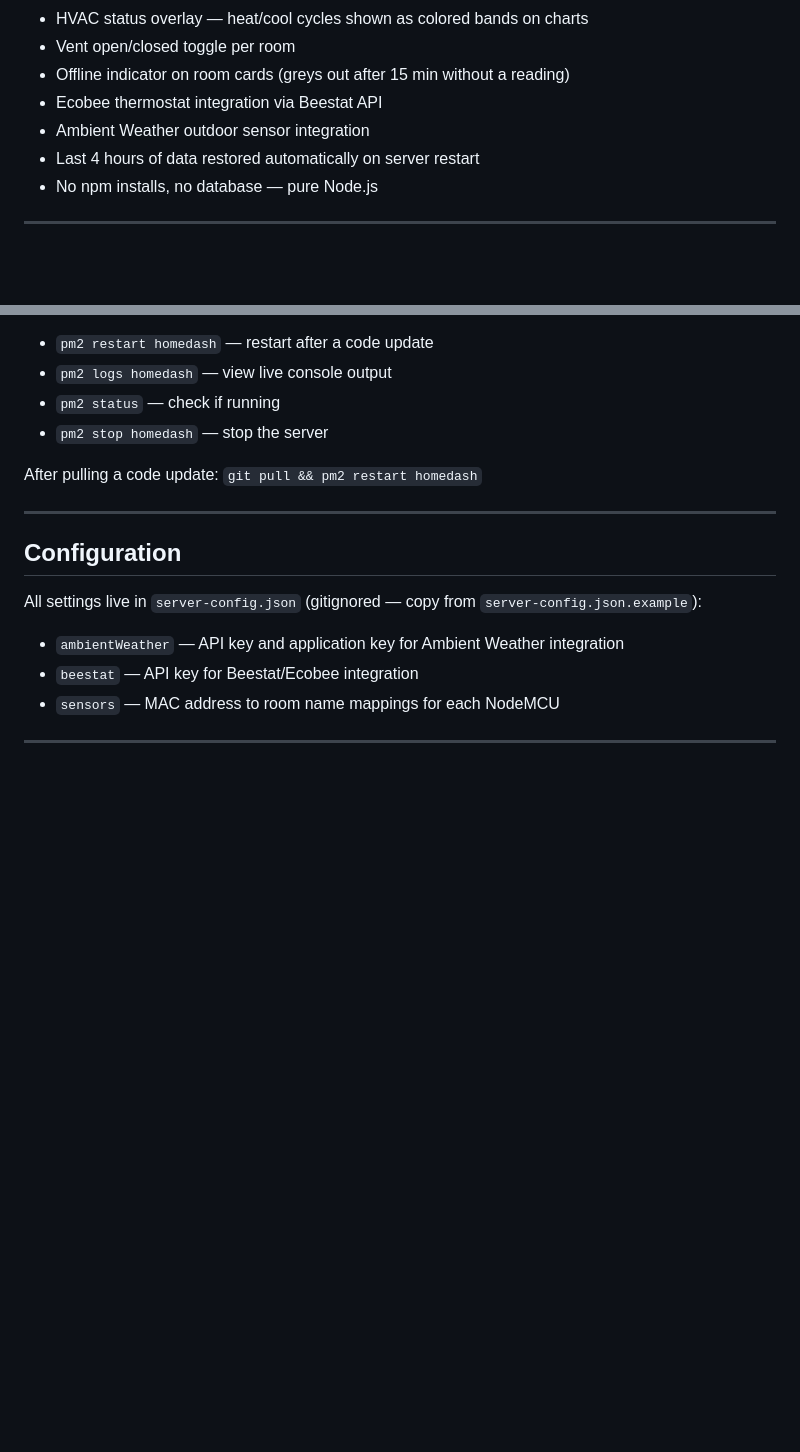
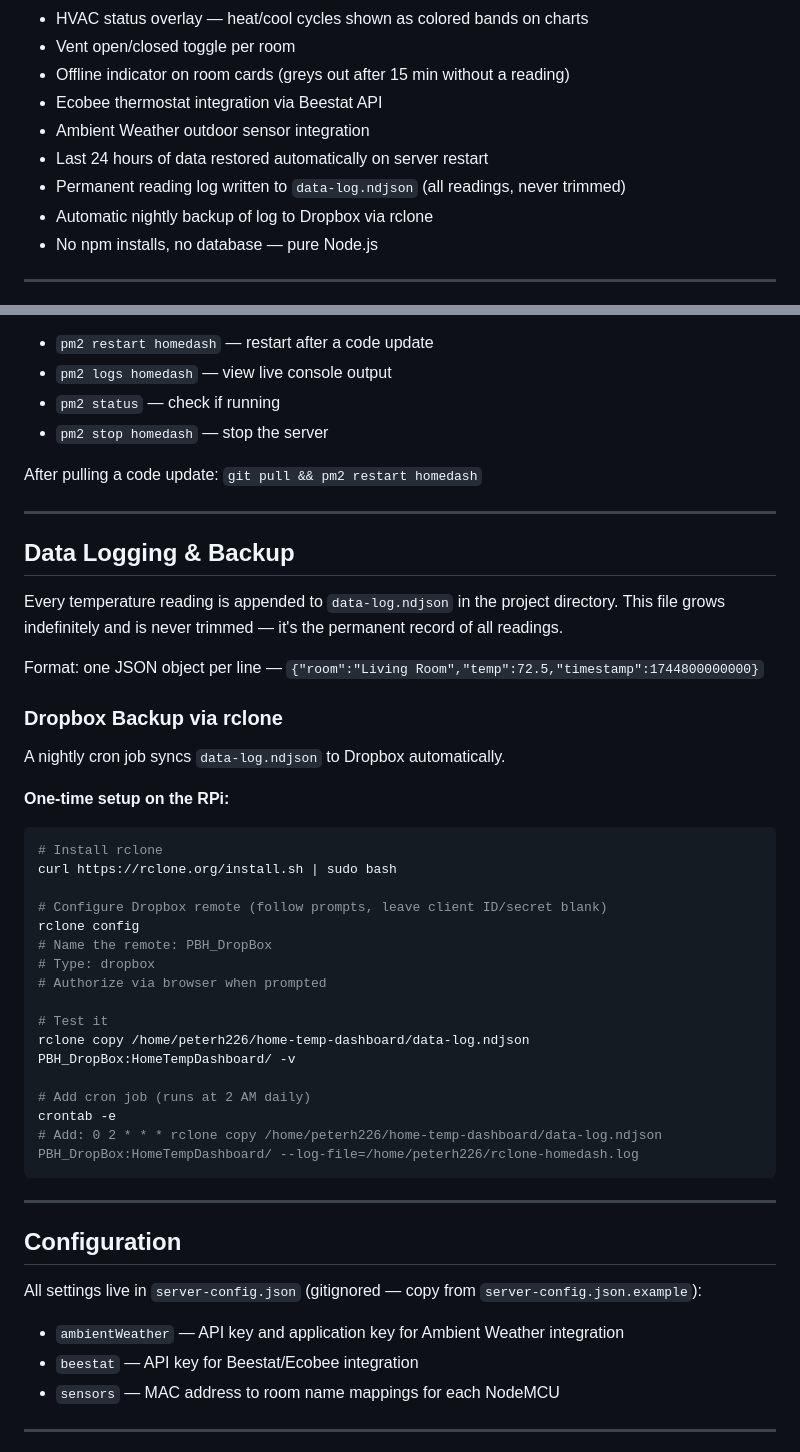
Before and after one commit to Peterh226/home-temp-dashboard, a Markdown page: README.md, 2 parts joined by grey strips. Drawn GitHub-style; blank space fills up the shorter version.

Commit message:
Update docs for 24h history window and Dropbox backup via rclone
Co-Authored-By: Claude Sonnet 4.6 <noreply@anthropic.com>

````diff
--- a/README.md
+++ b/README.md
@@ -17,7 +17,9 @@ No cloud. No subscription. Runs entirely on your local network.
 - Offline indicator on room cards (greys out after 15 min without a reading)
 - Ecobee thermostat integration via Beestat API
 - Ambient Weather outdoor sensor integration
-- Last 4 hours of data restored automatically on server restart
+- Last 24 hours of data restored automatically on server restart
+- Permanent reading log written to `data-log.ndjson` (all readings, never trimmed)
+- Automatic nightly backup of log to Dropbox via rclone
 - No npm installs, no database — pure Node.js
 
 ---
@@ -64,6 +66,37 @@ After pulling a code update: `git pull && pm2 restart homedash`
 
 ---
 
+## Data Logging & Backup
+
+Every temperature reading is appended to `data-log.ndjson` in the project directory. This file grows indefinitely and is never trimmed — it's the permanent record of all readings.
+
+Format: one JSON object per line — `{"room":"Living Room","temp":72.5,"timestamp":1744800000000}`
+
+### Dropbox Backup via rclone
+
+A nightly cron job syncs `data-log.ndjson` to Dropbox automatically.
+
+**One-time setup on the RPi:**
+```bash
+# Install rclone
+curl https://rclone.org/install.sh | sudo bash
+
+# Configure Dropbox remote (follow prompts, leave client ID/secret blank)
+rclone config
+# Name the remote: PBH_DropBox
+# Type: dropbox
+# Authorize via browser when prompted
+
+# Test it
+rclone copy /home/peterh226/home-temp-dashboard/data-log.ndjson PBH_DropBox:HomeTempDashboard/ -v
+
+# Add cron job (runs at 2 AM daily)
+crontab -e
+# Add: 0 2 * * * rclone copy /home/peterh226/home-temp-dashboard/data-log.ndjson PBH_DropBox:HomeTempDashboard/ --log-file=/home/peterh226/rclone-homedash.log
+```
+
+---
+
 ## Configuration
 
 All settings live in `server-config.json` (gitignored — copy from `server-config.json.example`):
````
Also changed, not shown: CLAUDE.md (+2 -1 lines).
